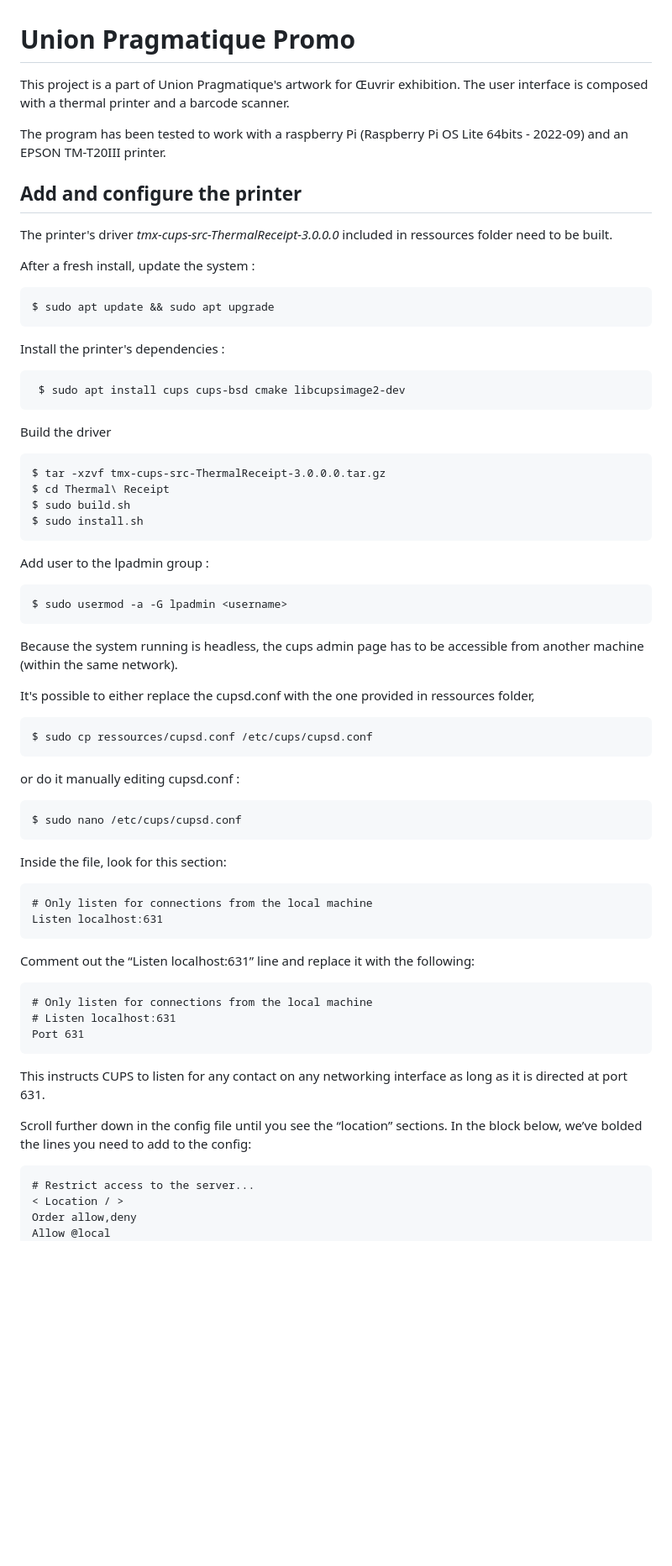
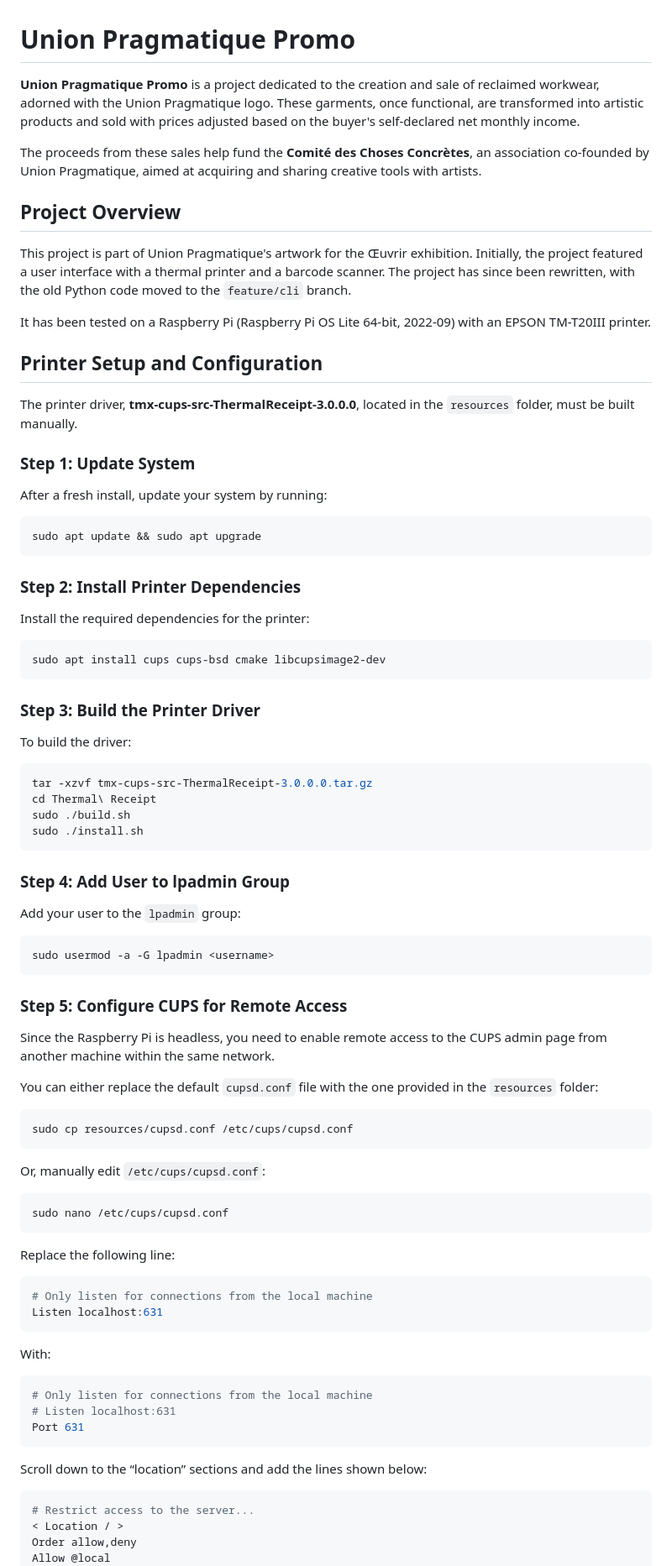
Before and after one commit to koltrast/UP-Promo, a Markdown page: README.md, the part around one of its changes. Shown at 84% size. GitHub-like rendering; blank space fills up the shorter version.

````diff
--- a/README.md
+++ b/README.md
@@ -1,74 +1,88 @@
 # Union Pragmatique Promo
 
-This project is a part of Union Pragmatique's artwork for Œuvrir exhibition. The user interface is composed with a thermal printer and a barcode scanner.
+**Union Pragmatique Promo** is a project dedicated to the creation and sale of reclaimed workwear, adorned with the Union Pragmatique logo. These garments, once functional, are transformed into artistic products and sold with prices adjusted based on the buyer's self-declared net monthly income.
 
-The program has been tested to work with a raspberry Pi (Raspberry Pi OS Lite 64bits - 2022-09) and an EPSON TM-T20III printer.
+The proceeds from these sales help fund the **Comité des Choses Concrètes**, an association co-founded by Union Pragmatique, aimed at acquiring and sharing creative tools with artists.
 
-## Add and configure the printer
+## Project Overview
 
-The printer's driver _tmx-cups-src-ThermalReceipt-3.0.0.0_ included in ressources folder need to be built.
+This project is part of Union Pragmatique's artwork for the Œuvrir exhibition. Initially, the project featured a user interface with a thermal printer and a barcode scanner. The project has since been rewritten, with the old Python code moved to the `feature/cli` branch.
 
-After a fresh install, update the system :
+It has been tested on a Raspberry Pi (Raspberry Pi OS Lite 64-bit, 2022-09) with an EPSON TM-T20III printer.
 
-```
-$ sudo apt update && sudo apt upgrade
+## Printer Setup and Configuration
+
+The printer driver, **tmx-cups-src-ThermalReceipt-3.0.0.0**, located in the `resources` folder, must be built manually.
+
+### Step 1: Update System
+
+After a fresh install, update your system by running:
+
+```bash
+sudo apt update && sudo apt upgrade
 ```
 
-Install the printer's dependencies :
+### Step 2: Install Printer Dependencies
 
-```
- $ sudo apt install cups cups-bsd cmake libcupsimage2-dev
+Install the required dependencies for the printer:
+
+```bash
+sudo apt install cups cups-bsd cmake libcupsimage2-dev
 ```
 
-Build the driver
+### Step 3: Build the Printer Driver
 
-```
-$ tar -xzvf tmx-cups-src-ThermalReceipt-3.0.0.0.tar.gz
-$ cd Thermal\ Receipt
-$ sudo build.sh
-$ sudo install.sh
+To build the driver:
+
+```bash
+tar -xzvf tmx-cups-src-ThermalReceipt-3.0.0.0.tar.gz
+cd Thermal\ Receipt
+sudo ./build.sh
+sudo ./install.sh
 ```
 
-Add user to the lpadmin group :
+### Step 4: Add User to lpadmin Group
 
-```
-$ sudo usermod -a -G lpadmin <username>
+Add your user to the `lpadmin` group:
+
+```bash
+sudo usermod -a -G lpadmin <username>
 ```
 
-Because the system running is headless, the cups admin page has to be accessible from another machine (within the same network).
+### Step 5: Configure CUPS for Remote Access
 
-It's possible to either replace the cupsd.conf with the one provided in ressources folder,
+Since the Raspberry Pi is headless, you need to enable remote access to the CUPS admin page from another machine within the same network.
 
-```
-$ sudo cp ressources/cupsd.conf /etc/cups/cupsd.conf
+You can either replace the default `cupsd.conf` file with the one provided in the `resources` folder:
+
+```bash
+sudo cp resources/cupsd.conf /etc/cups/cupsd.conf
 ```
 
-or do it manually editing cupsd.conf :
+Or, manually edit `/etc/cups/cupsd.conf`:
 
-```
-$ sudo nano /etc/cups/cupsd.conf
+```bash
+sudo nano /etc/cups/cupsd.conf
 ```
 
-Inside the file, look for this section:
+Replace the following line:
 
-```
+```bash
 # Only listen for connections from the local machine
 Listen localhost:631
 ```
 
-Comment out the “Listen localhost:631” line and replace it with the following:
+With:
 
-```
+```bash
 # Only listen for connections from the local machine
 # Listen localhost:631
 Port 631
 ```
 
-This instructs CUPS to listen for any contact on any networking interface as long as it is directed at port 631.
+Scroll down to the “location” sections and add the lines shown below:
 
-Scroll further down in the config file until you see the “location” sections. In the block below, we’ve bolded the lines you need to add to the config:
-
-```
+```bash
 # Restrict access to the server...
 < Location / >
 Order allow,deny
````
Also changed, not shown: other parts of README.md (+54 -38 lines).
